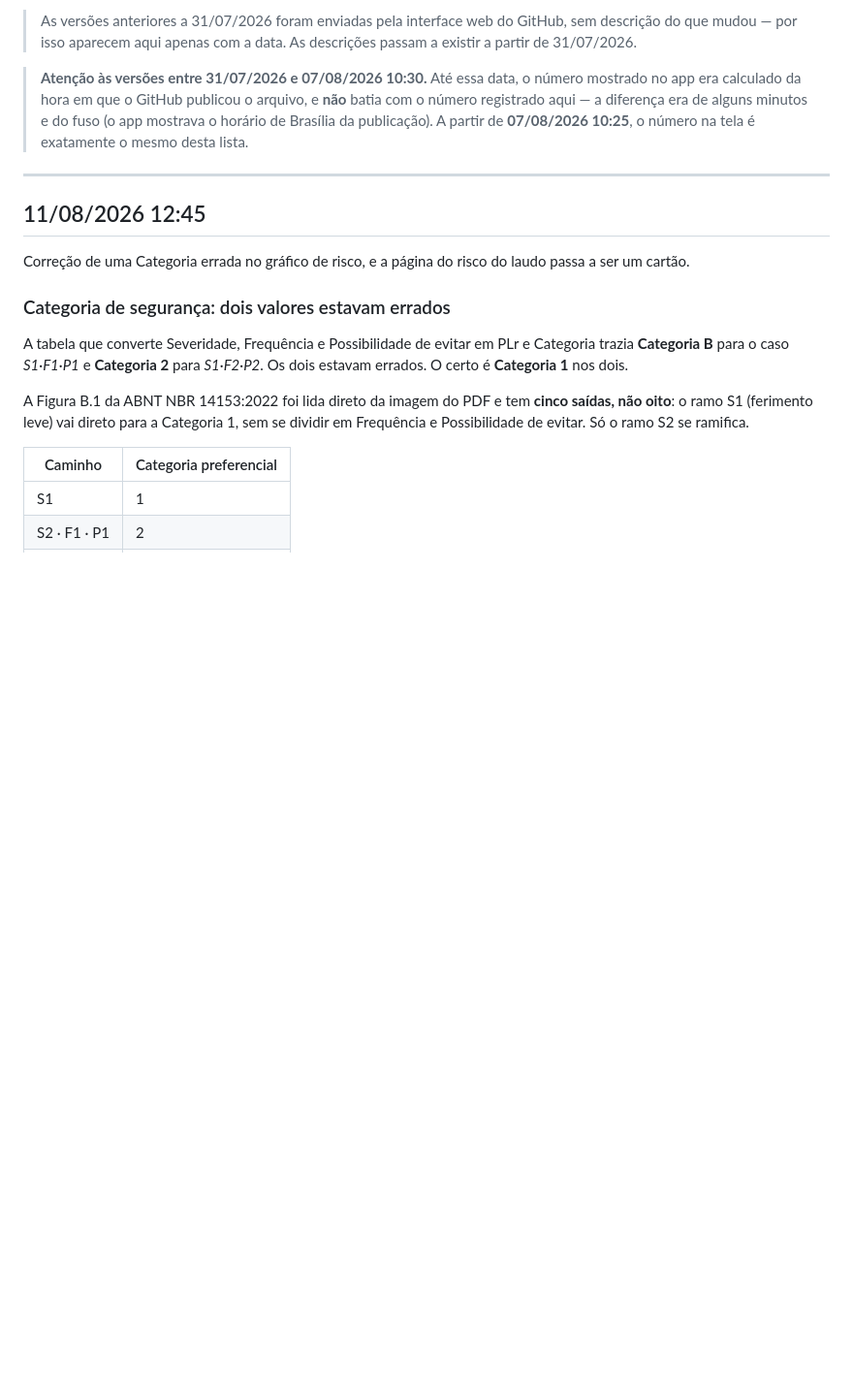
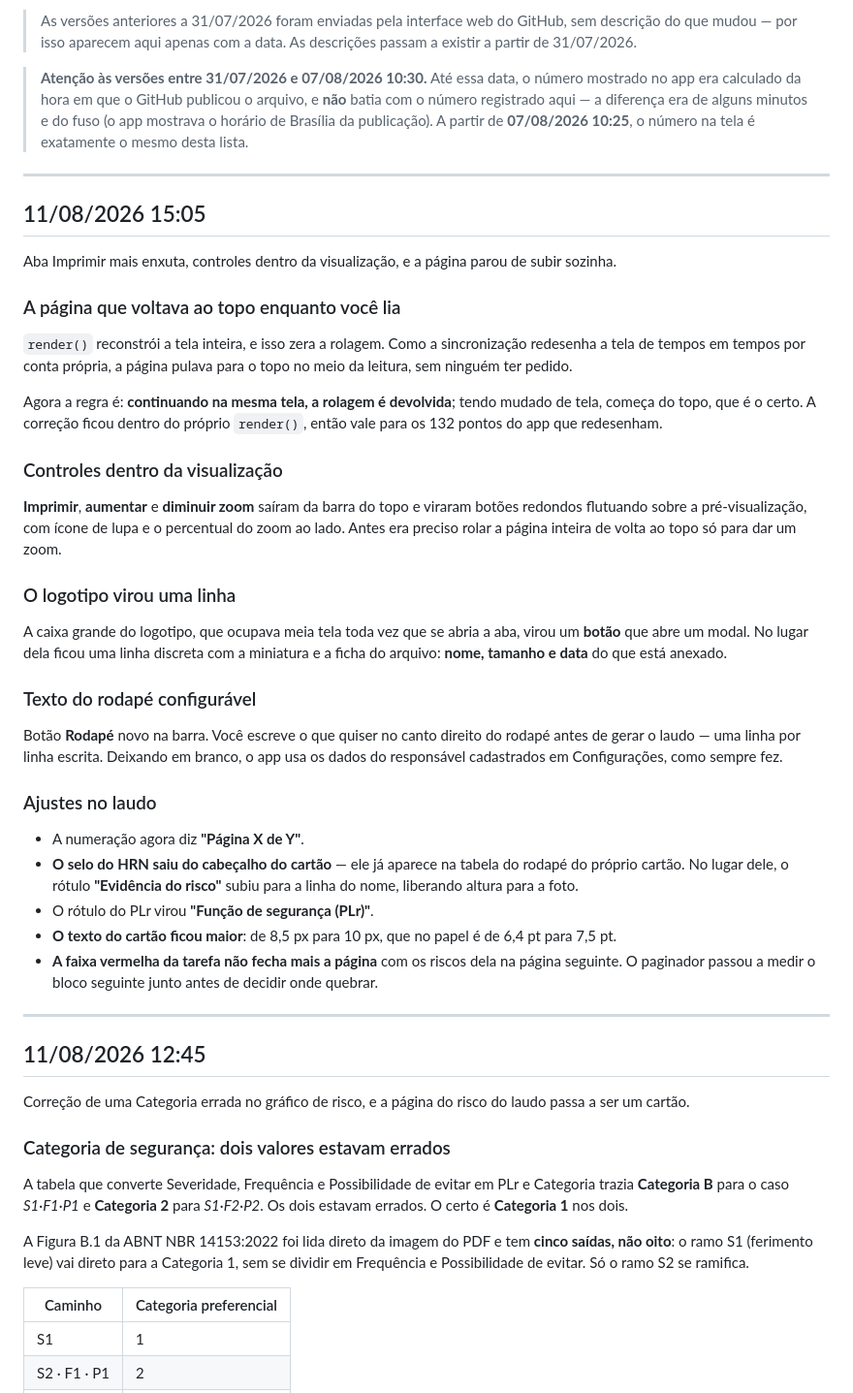
Before and after one commit to Mecsete/NR12, a Markdown page: VERSOES.md, the part around the change. Shown at 97% size. Drawn GitHub-style; blank space fills up the shorter version.

Commit message:
Historico da versao 11/08 15:05
So documentacao — index.html nao muda, entao o selo de versao segue 15:05.

Co-Authored-By: Claude Opus 5 <noreply@anthropic.com>

```diff
--- a/VERSOES.md
+++ b/VERSOES.md
@@ -19,6 +19,57 @@ antigo, feche e abra o app novamente.
 > alguns minutos e do fuso (o app mostrava o horário de Brasília da
 > publicação). A partir de **07/08/2026 10:25**, o número na tela é
 > exatamente o mesmo desta lista.
+
+---
+
+## 11/08/2026 15:05
+
+Aba Imprimir mais enxuta, controles dentro da visualização, e a página parou
+de subir sozinha.
+
+### A página que voltava ao topo enquanto você lia
+
+`render()` reconstrói a tela inteira, e isso zera a rolagem. Como a
+sincronização redesenha a tela de tempos em tempos por conta própria, a página
+pulava para o topo no meio da leitura, sem ninguém ter pedido.
+
+Agora a regra é: **continuando na mesma tela, a rolagem é devolvida**; tendo
+mudado de tela, começa do topo, que é o certo. A correção ficou dentro do
+próprio `render()`, então vale para os 132 pontos do app que redesenham.
+
+### Controles dentro da visualização
+
+**Imprimir**, **aumentar** e **diminuir zoom** saíram da barra do topo e viraram
+botões redondos flutuando sobre a pré-visualização, com ícone de lupa e o
+percentual do zoom ao lado. Antes era preciso rolar a página inteira de volta
+ao topo só para dar um zoom.
+
+### O logotipo virou uma linha
+
+A caixa grande do logotipo, que ocupava meia tela toda vez que se abria a aba,
+virou um **botão** que abre um modal. No lugar dela ficou uma linha discreta
+com a miniatura e a ficha do arquivo: **nome, tamanho e data** do que está
+anexado.
+
+### Texto do rodapé configurável
+
+Botão **Rodapé** novo na barra. Você escreve o que quiser no canto direito do
+rodapé antes de gerar o laudo — uma linha por linha escrita. Deixando em
+branco, o app usa os dados do responsável cadastrados em Configurações, como
+sempre fez.
+
+### Ajustes no laudo
+
+- A numeração agora diz **"Página X de Y"**.
+- **O selo do HRN saiu do cabeçalho do cartão** — ele já aparece na tabela do
+  rodapé do próprio cartão. No lugar dele, o rótulo **"Evidência do risco"**
+  subiu para a linha do nome, liberando altura para a foto.
+- O rótulo do PLr virou **"Função de segurança (PLr)"**.
+- **O texto do cartão ficou maior**: de 8,5 px para 10 px, que no papel é de
+  6,4 pt para 7,5 pt.
+- **A faixa vermelha da tarefa não fecha mais a página** com os riscos dela na
+  página seguinte. O paginador passou a medir o bloco seguinte junto antes de
+  decidir onde quebrar.
 
 ---
 
```
